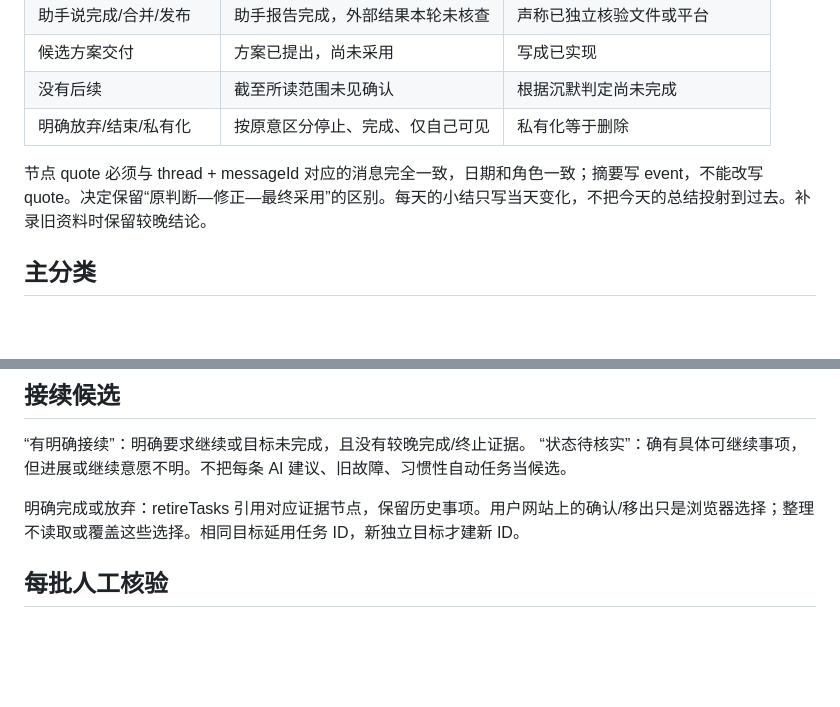
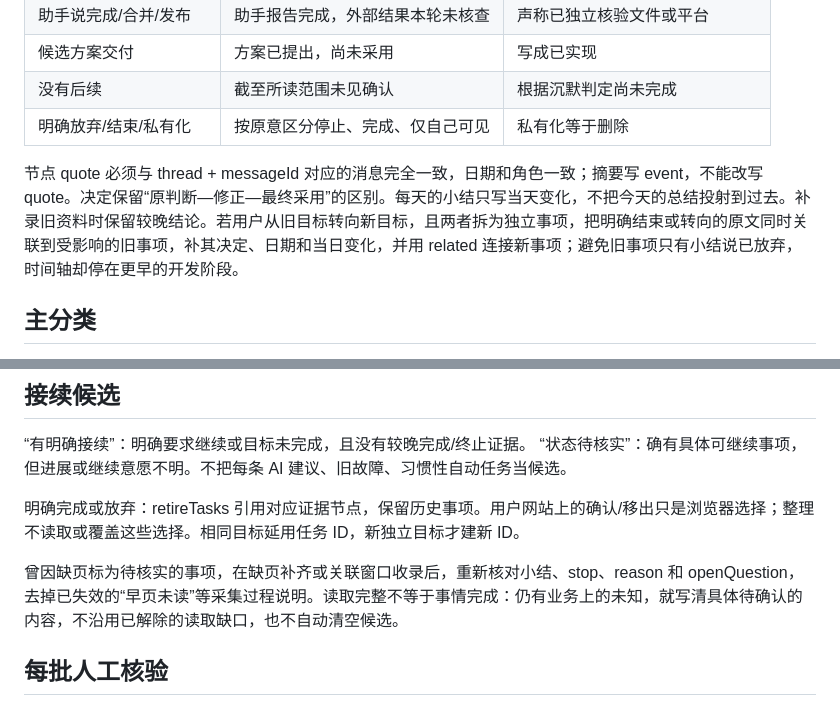
Before and after one commit to LuKK351/lukk-codex-workbench, a Markdown page: references/curation.md, 2 parts joined by grey strips. Rendered like a GitHub page; blank space fills up the shorter version.

```diff
--- a/references/curation.md
+++ b/references/curation.md
@@ -24,7 +24,7 @@
 | 没有后续 | 截至所读范围未见确认 | 根据沉默判定尚未完成 |
 | 明确放弃/结束/私有化 | 按原意区分停止、完成、仅自己可见 | 私有化等于删除 |
 
-节点 quote 必须与 thread + messageId 对应的消息完全一致，日期和角色一致；摘要写 event，不能改写 quote。决定保留“原判断—修正—最终采用”的区别。每天的小结只写当天变化，不把今天的总结投射到过去。补录旧资料时保留较晚结论。
+节点 quote 必须与 thread + messageId 对应的消息完全一致，日期和角色一致；摘要写 event，不能改写 quote。决定保留“原判断—修正—最终采用”的区别。每天的小结只写当天变化，不把今天的总结投射到过去。补录旧资料时保留较晚结论。若用户从旧目标转向新目标，且两者拆为独立事项，把明确结束或转向的原文同时关联到受影响的旧事项，补其决定、日期和当日变化，并用 related 连接新事项；避免旧事项只有小结说已放弃，时间轴却停在更早的开发阶段。
 
 ## 主分类
 
@@ -42,6 +42,8 @@
 
 明确完成或放弃：retireTasks 引用对应证据节点，保留历史事项。用户网站上的确认/移出只是浏览器选择；整理不读取或覆盖这些选择。相同目标延用任务 ID，新独立目标才建新 ID。
 
+曾因缺页标为待核实的事项，在缺页补齐或关联窗口收录后，重新核对小结、stop、reason 和 openQuestion，去掉已失效的“早页未读”等采集过程说明。读取完整不等于事情完成：仍有业务上的未知，就写清具体待确认的内容，不沿用已解除的读取缺口，也不自动清空候选。
+
 ## 每批人工核验
 
 先对所有本批受影响事项执行 [整理与发布检查](quality-review.md)，不把决定和接续提取留到全量收录之后。检查后结果为空是合法结果，未检查不能伪装为空。每日小结与节点需包含具体对象和讨论内容，不写“见当日讨论”等占位说明；原文引用不受此限制。
```
Also changed, not shown: README.md (+108 -83 lines), references/history-collection.md (+2 -0 lines), docs/images/detail.png (added), 3 other files.
